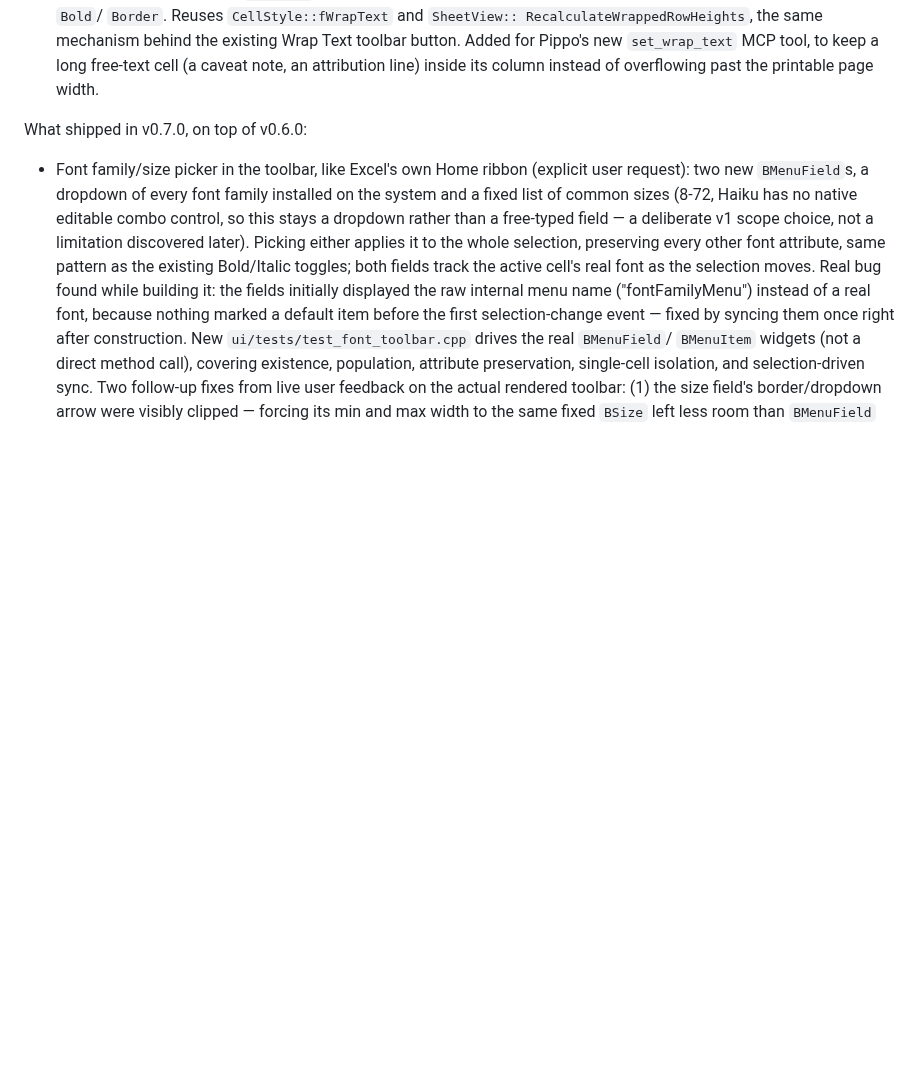
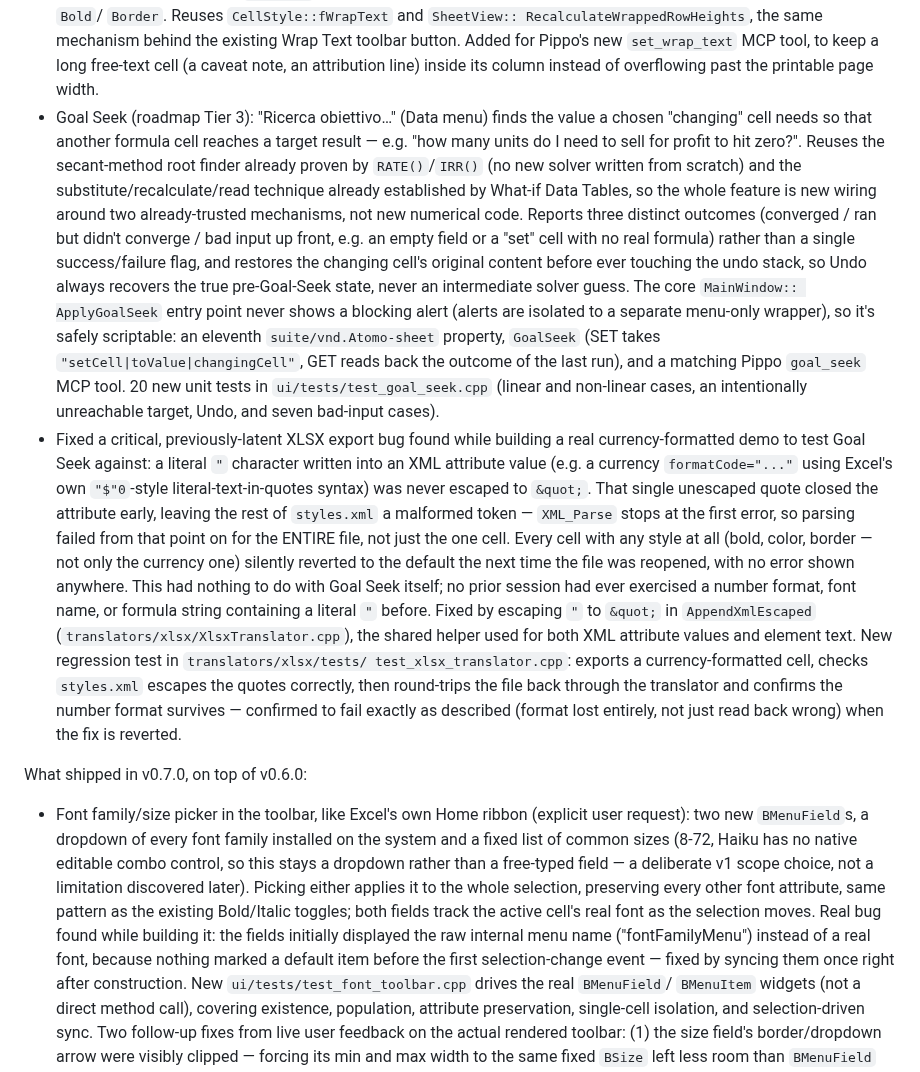
Before and after one commit to atomozero/Atomo123, a Markdown page: CHANGELOG.md, the part around the change. Drawn GitHub-style; blank space fills up the shorter version.

Commit message:
Document Goal Seek and the XLSX quote-escaping fix
Adds CHANGELOG.md entries for both, and an explanatory screenshot of
the break-even analysis demo used to test Goal Seek - showing the
converged result alongside the currency-formatted cells that triggered
the quote-escaping bug.

```diff
--- a/CHANGELOG.md
+++ b/CHANGELOG.md
@@ -92,6 +92,50 @@ What shipped since v0.7.0 (in progress):
   `set_wrap_text` MCP tool, to keep a long free-text cell (a caveat
   note, an attribution line) inside its column instead of overflowing
   past the printable page width.
+- Goal Seek (roadmap Tier 3): "Ricerca obiettivo…" (Data menu) finds
+  the value a chosen "changing" cell needs so that another formula
+  cell reaches a target result — e.g. "how many units do I need to
+  sell for profit to hit zero?". Reuses the secant-method root finder
+  already proven by `RATE()`/`IRR()` (no new solver written from
+  scratch) and the substitute/recalculate/read technique already
+  established by What-if Data Tables, so the whole feature is new
+  wiring around two already-trusted mechanisms, not new numerical
+  code. Reports three distinct outcomes (converged / ran but didn't
+  converge / bad input up front, e.g. an empty field or a "set" cell
+  with no real formula) rather than a single success/failure flag, and
+  restores the changing cell's original content before ever touching
+  the undo stack, so Undo always recovers the true pre-Goal-Seek state,
+  never an intermediate solver guess. The core `MainWindow::
+  ApplyGoalSeek` entry point never shows a blocking alert (alerts are
+  isolated to a separate menu-only wrapper), so it's safely scriptable:
+  an eleventh `suite/vnd.Atomo-sheet` property, `GoalSeek` (SET takes
+  `"setCell|toValue|changingCell"`, GET reads back the outcome of the
+  last run), and a matching Pippo `goal_seek` MCP tool. 20 new unit
+  tests in `ui/tests/test_goal_seek.cpp` (linear and non-linear cases,
+  an intentionally unreachable target, Undo, and seven bad-input
+  cases).
+- Fixed a critical, previously-latent XLSX export bug found while
+  building a real currency-formatted demo to test Goal Seek against: a
+  literal `"` character written into an XML attribute value (e.g. a
+  currency `formatCode="..."` using Excel's own `"$"0`-style
+  literal-text-in-quotes syntax) was never escaped to `&quot;`. That
+  single unescaped quote closed the attribute early, leaving the rest
+  of `styles.xml` a malformed token — `XML_Parse` stops at the first
+  error, so parsing failed from that point on for the ENTIRE file, not
+  just the one cell. Every cell with any style at all (bold, color,
+  border — not only the currency one) silently reverted to the default
+  the next time the file was reopened, with no error shown anywhere.
+  This had nothing to do with Goal Seek itself; no prior session had
+  ever exercised a number format, font name, or formula string
+  containing a literal `"` before. Fixed by escaping `"` to `&quot;` in
+  `AppendXmlEscaped` (`translators/xlsx/XlsxTranslator.cpp`), the
+  shared helper used for both XML attribute values and element text.
+  New regression test in `translators/xlsx/tests/
+  test_xlsx_translator.cpp`: exports a currency-formatted cell, checks
+  `styles.xml` escapes the quotes correctly, then round-trips the file
+  back through the translator and confirms the number format survives
+  — confirmed to fail exactly as described (format lost entirely, not
+  just read back wrong) when the fix is reverted.
 
 What shipped in v0.7.0, on top of v0.6.0:
 - Font family/size picker in the toolbar, like Excel's own Home ribbon
```
Also changed, not shown: screenshots/Atomo123_GoalSeek_demo.png (added).
